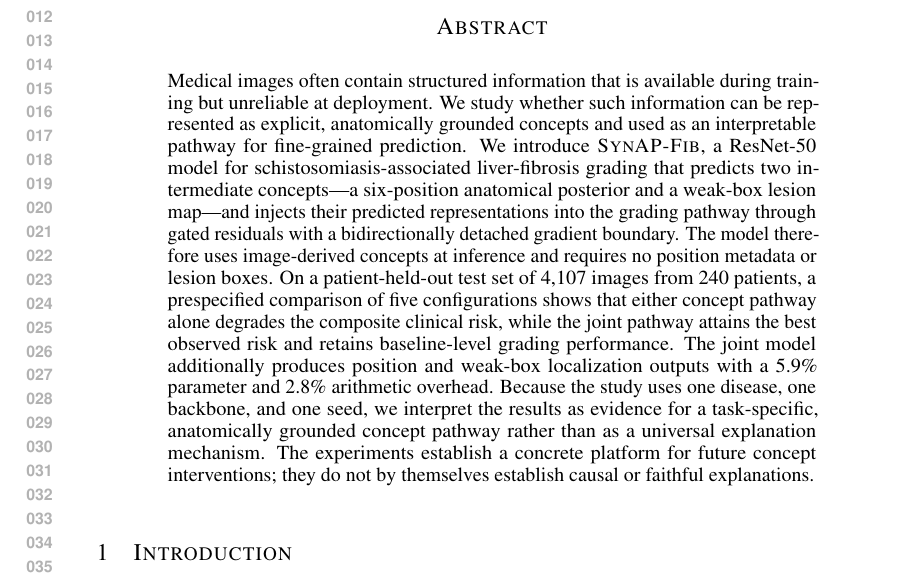
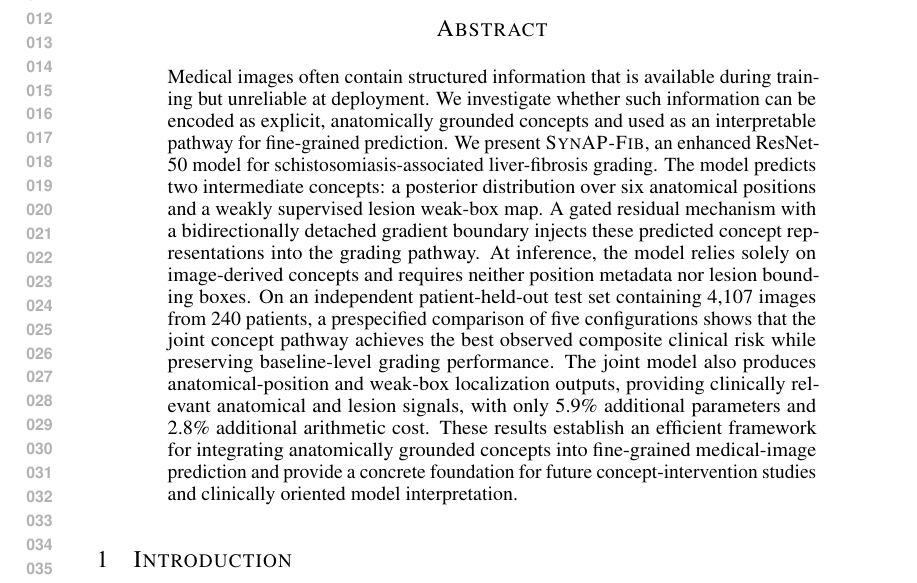
Before and after one commit to StatXzy7/SynAP-Fib, a LaTeX paper (paper/iclr2027/main.tex): part of page 1 of 11, cut so that both start at the same text. Compiled offline with pdfLaTeX.

Commit message:
paper: strengthen ICLR abstract

```diff
--- a/paper/iclr2027/main.tex
+++ b/paper/iclr2027/main.tex
@@ -10,8 +10,7 @@
 \begin{document}
 \maketitle
 \begin{abstract}
-Medical images often contain structured information that is available during training but unreliable at deployment. We study whether such information can be represented as explicit, anatomically grounded concepts and used as an interpretable pathway for fine-grained prediction. We introduce \method, a ResNet-50 model for schistosomiasis-associated liver-fibrosis grading that predicts two intermediate concepts—a six-position anatomical posterior and a weak-box lesion map—and injects their predicted representations into the grading pathway through gated residuals with a bidirectionally detached gradient boundary. The model therefore uses image-derived concepts at inference and requires no position metadata or lesion boxes. On a patient-held-out test set of 4,107 images from 240 patients, a prespecified comparison of five configurations shows that either concept pathway alone degrades the composite clinical risk, while the joint pathway attains the best observed risk and retains baseline-level grading performance. The joint model additionally produces position and weak-box localization outputs with a 5.9\% parameter and 2.8\% arithmetic overhead. Because the study uses one disease, one backbone, and one seed, we interpret the results as evidence for a task-specific, anatomically grounded concept pathway rather than as a universal explanation mechanism. The experiments establish a concrete platform for future concept interventions; they do not by themselves establish causal or faithful explanations.
-\end{abstract}
+Medical images often contain structured information that is available during training but unreliable at deployment. We investigate whether such information can be encoded as explicit, anatomically grounded concepts and used as an interpretable pathway for fine-grained prediction. We present \method, an enhanced ResNet-50 model for schistosomiasis-associated liver-fibrosis grading. The model predicts two intermediate concepts: a posterior distribution over six anatomical positions and a weakly supervised lesion weak-box map. A gated residual mechanism with a bidirectionally detached gradient boundary injects these predicted concept representations into the grading pathway. At inference, the model relies solely on image-derived concepts and requires neither position metadata nor lesion bounding boxes. On an independent patient-held-out test set containing 4,107 images from 240 patients, a prespecified comparison of five configurations shows that the joint concept pathway achieves the best observed composite clinical risk while preserving baseline-level grading performance. The joint model also produces anatomical-position and weak-box localization outputs, providing clinically relevant anatomical and lesion signals, with only 5.9\% additional parameters and 2.8\% additional arithmetic cost. These results establish an efficient framework for integrating anatomically grounded concepts into fine-grained medical-image prediction and provide a concrete foundation for future concept-intervention studies and clinically oriented model interpretation.\end{abstract}
 
 \section{Introduction}
 \label{sec:intro}
```
Also changed, not shown: paper/iclr2027/main_iclr.tex (+1 -2 lines).
